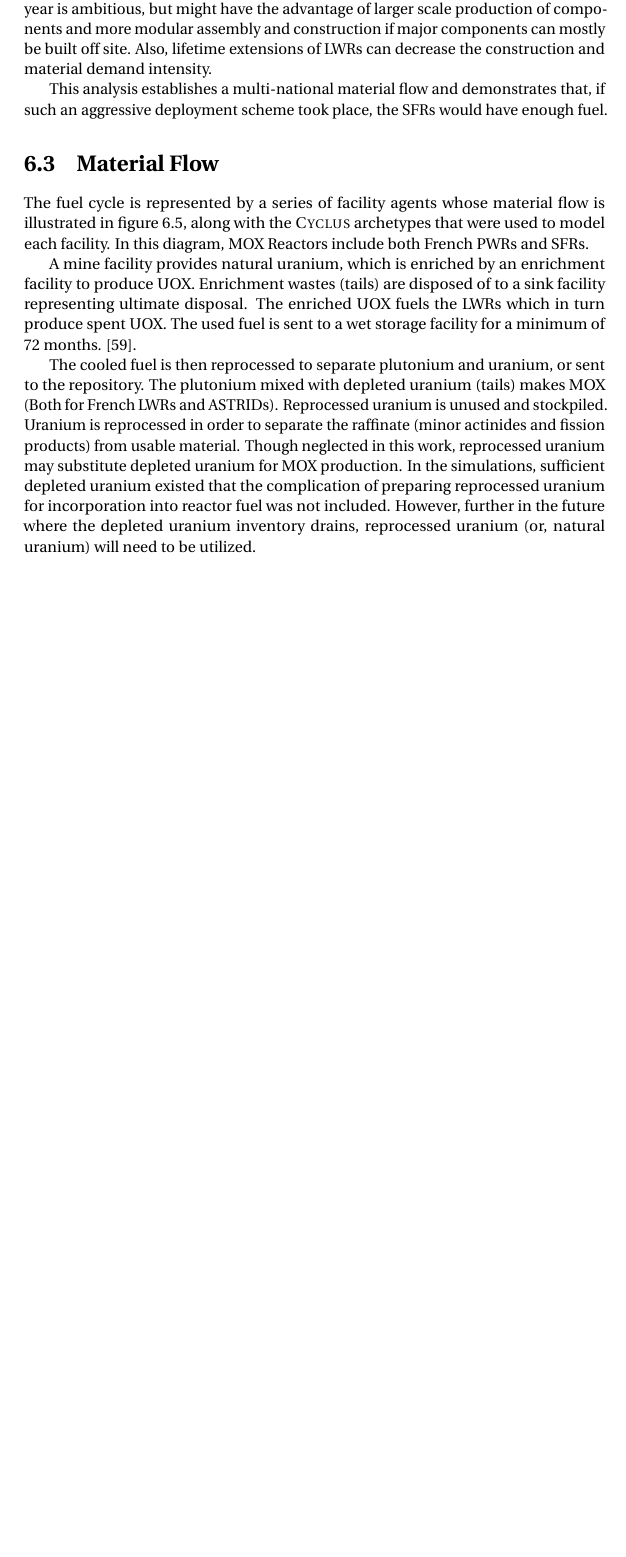
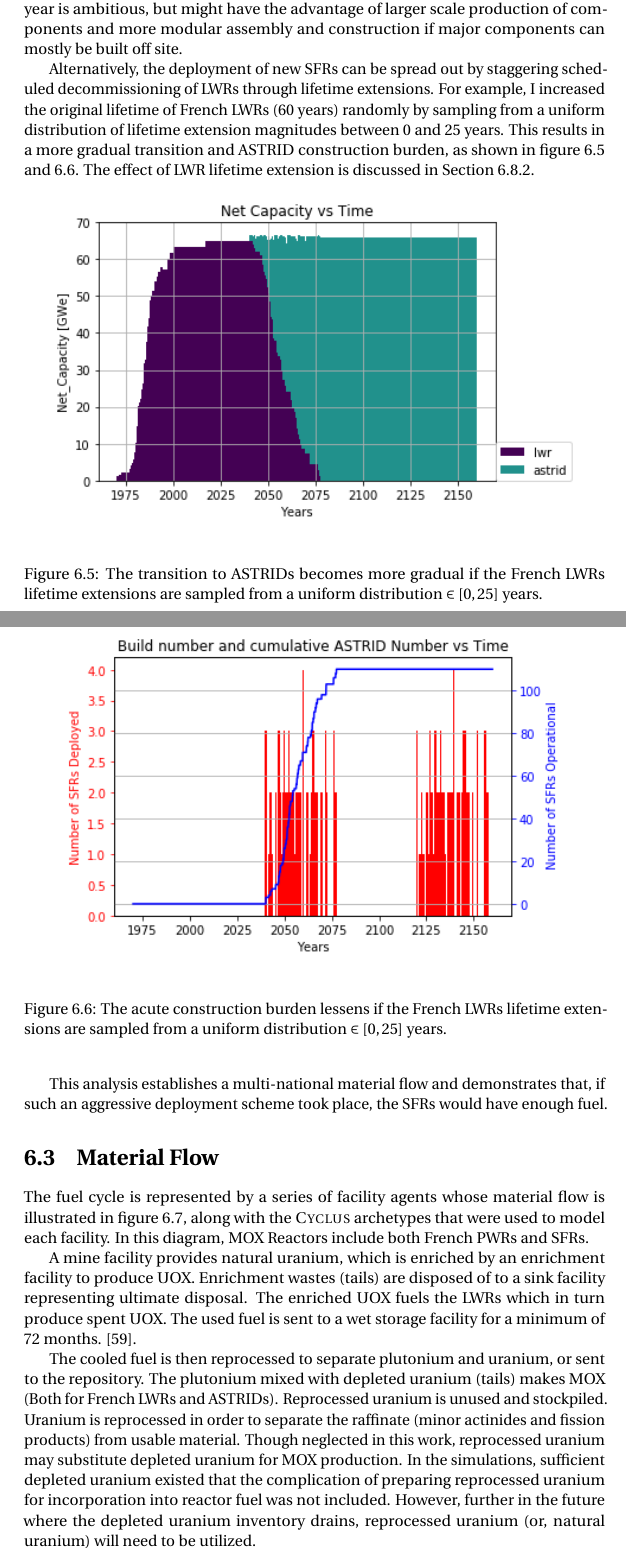
Before and after one commit to jbae11/master_thesis, a LaTeX thesis (main.tex, which reads france.tex): part of page 41 of 81 before the commit and two parts of pages 43 and 44 of 85 after it, the two joined at a grey line, cut so that both start at the same text, the shorter picture padded with empty space. Compiled offline with pdfLaTeX.

Commit message:
great comments

```diff
--- a/france.tex
+++ b/france.tex
@@ -202,5 +202,32 @@ These figures reflect that, for the given assumptions, bursts of construction
 are necessary to maintain capacity.  In reality, a construction rate of five
 reactors every year is ambitious, but might have the advantage of
 larger scale production of components and more modular assembly and construction if major components can mostly be built off site.
-Also, lifetime extensions of \glspl{LWR} can decrease the construction and material demand intensity.
 
+Alternatively, the
+deployment of new \glspl{SFR} can be spread out by staggering scheduled
+decommissioning of \glspl{LWR} through lifetime extensions. For example,
+I increased the original lifetime of French \glspl{LWR} (60 years) randomly
+by sampling from a uniform distribution of lifetime extension
+magnitudes between 0 and 25 years.
+This results in a more gradual transition and \gls{ASTRID} construction
+burden, as shown in figure \ref{fig:sfr_num_norm} and \ref{fig:sfr_dep_norm}.
+The effect of \gls{LWR} lifetime extension is discussed in Section \ref{sec:life}.
+
+\begin{figure}[htbp!]
+	\begin{center}
+		\includegraphics[scale=0.7]{./images/french-transition/unif_0_25.png}
+	\end{center}
+	\caption{The transition to \glspl{ASTRID}
+		becomes more gradual if the
+		French \glspl{LWR} lifetime extensions are sampled from a
+		uniform distribution $\in [0, 25]$ years.}
+	\label{fig:sfr_num_norm}
+\end{figure}
+
+\begin{figure}[htbp!]
+	\begin{center}
+		\includegraphics[scale=0.7]{./images/french-transition/unif_0_25_dep.png}
+	\end{center}
+	\caption{The acute construction burden lessens if the
+		French \glspl{LWR} lifetime extensions are sampled from a
+		uniform distribution $\in [0, 25]$ years.}
```
Also changed, not shown: benchmark.tex (+3 -1 lines), introduction.tex (+10 -5 lines), france.tex (4 more changed lines).
